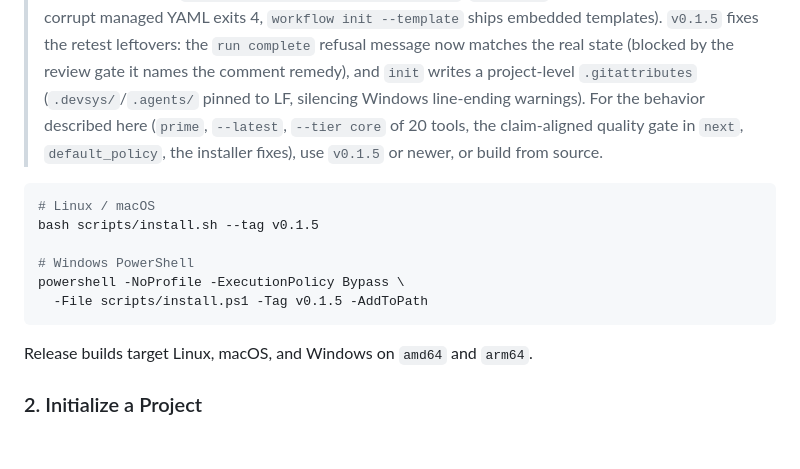
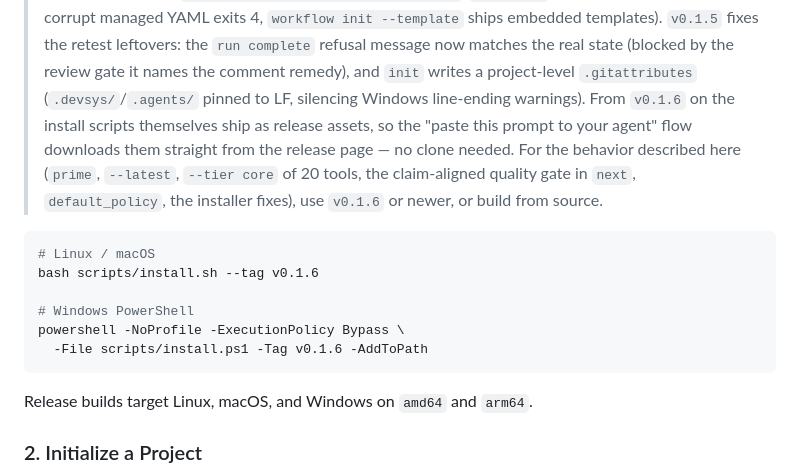
Before and after one commit to JAYY513/Workloom, a Markdown page: docs/README.en.md, the part around the change. Rendered like a GitHub page; blank space fills up the shorter version.

Commit message:
docs(release): 安装指引指向 v0.1.6（install 脚本随 release 发布）
v0.1.6 含 #347：install.sh/install.ps1 作为 release 资产，提示词直装流
无需克隆。

````diff
--- a/docs/README.en.md
+++ b/docs/README.en.md
@@ -197,17 +197,19 @@ GOPROXY=off GOFLAGS=-mod=vendor go build -o bin/devsys.exe ./cmd/devsys
 > exits 4, `workflow init --template` ships embedded templates). `v0.1.5` fixes the retest leftovers: the
 > `run complete` refusal message now matches the real state (blocked by the review gate it names the comment
 > remedy), and `init` writes a project-level `.gitattributes` (`.devsys/`/`.agents/` pinned to LF, silencing
-> Windows line-ending warnings). For the behavior described here
+> Windows line-ending warnings). From `v0.1.6` on the install scripts themselves ship as release
+> assets, so the "paste this prompt to your agent" flow downloads them straight from the release page —
+> no clone needed. For the behavior described here
 > (`prime`, `--latest`, `--tier core` of 20 tools, the claim-aligned quality gate in `next`, `default_policy`, the installer fixes),
-> use `v0.1.5` or newer, or build from source.
+> use `v0.1.6` or newer, or build from source.
 
 ```bash
 # Linux / macOS
-bash scripts/install.sh --tag v0.1.5
+bash scripts/install.sh --tag v0.1.6
 
 # Windows PowerShell
 powershell -NoProfile -ExecutionPolicy Bypass \
-  -File scripts/install.ps1 -Tag v0.1.5 -AddToPath
+  -File scripts/install.ps1 -Tag v0.1.6 -AddToPath
 ```
 
 Release builds target Linux, macOS, and Windows on `amd64` and `arm64`.
````
Also changed, not shown: README.md (+5 -4 lines).
